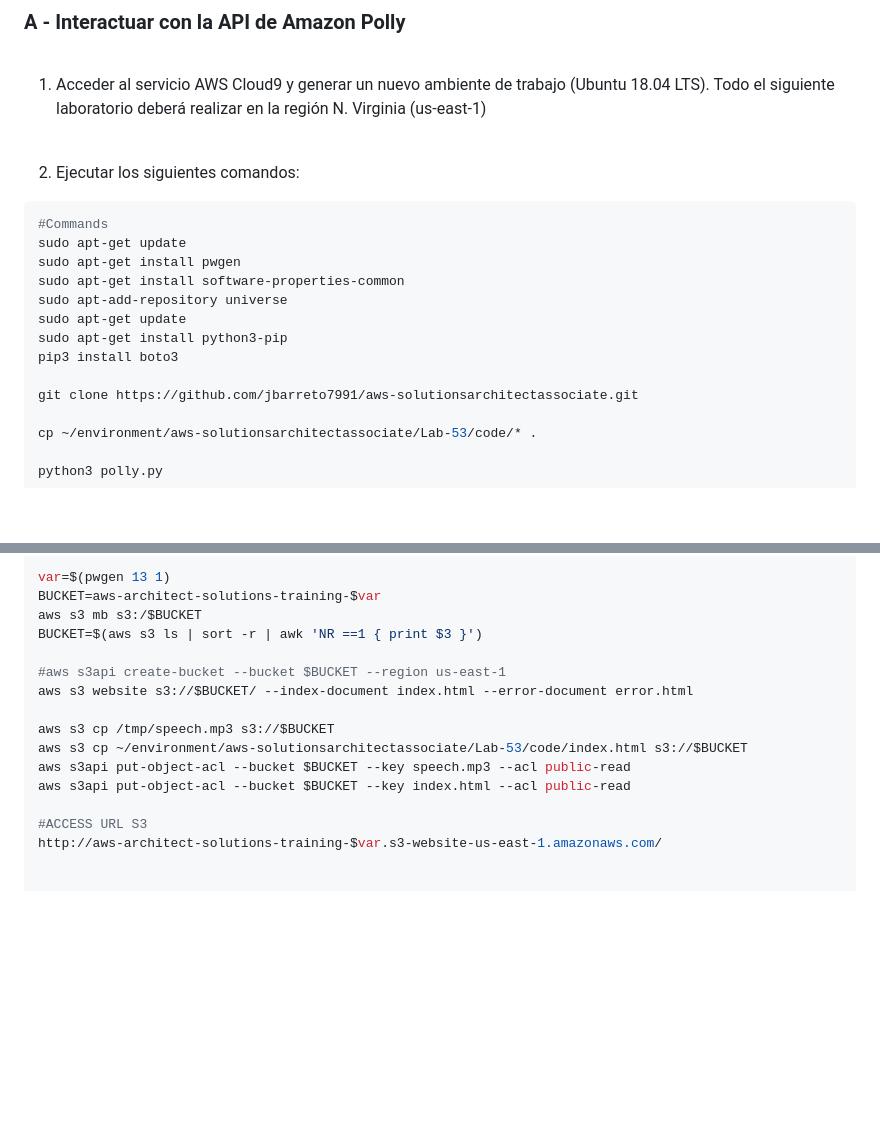
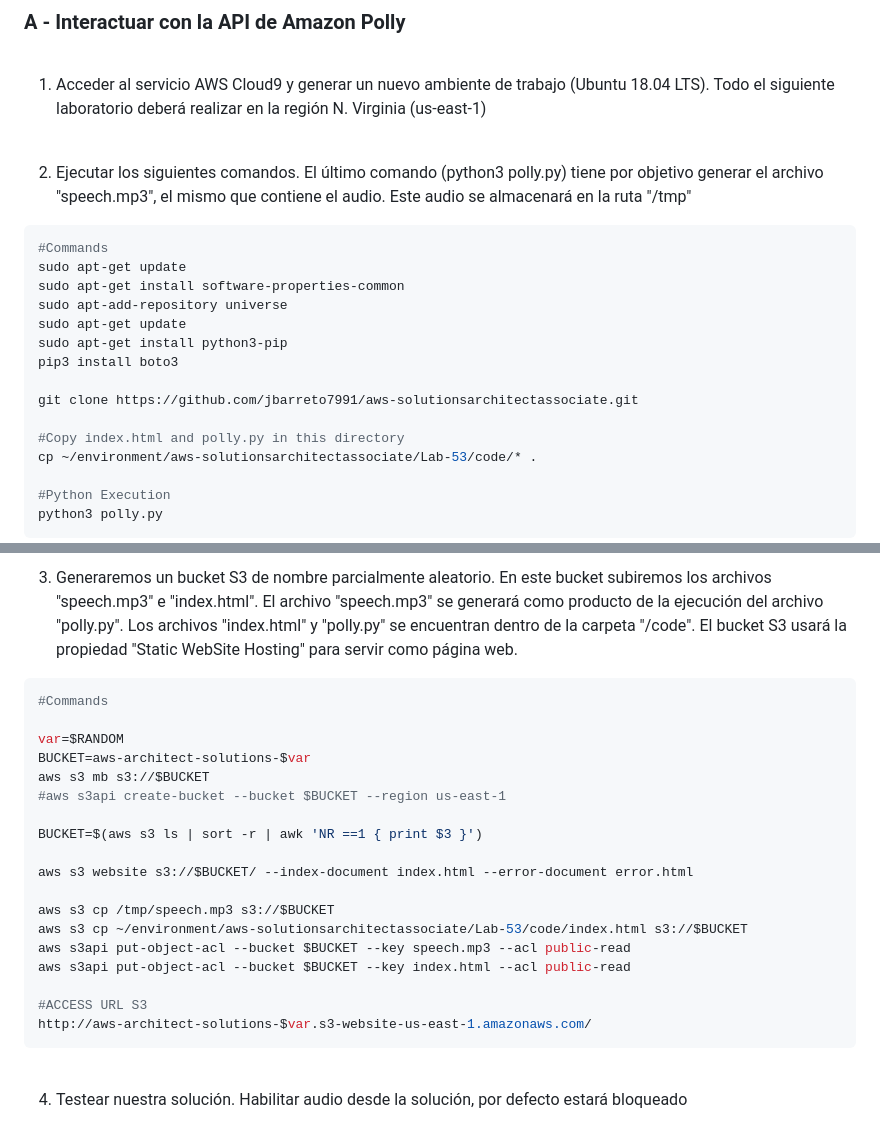
Before and after one commit to jbarreto7991/aws-solutionsarchitectassociate, a Markdown page: Lab-53/README-Lab53.md, 2 parts joined by grey strips. Rendered like a GitHub page; blank space fills up the shorter version.

````diff
--- a/Lab-53/README-Lab53.md
+++ b/Lab-53/README-Lab53.md
@@ -24,12 +24,11 @@
 
 <br>
 
-2. Ejecutar los siguientes comandos:
+2. Ejecutar los siguientes comandos. El último comando (python3 polly.py) tiene por objetivo generar el archivo "speech.mp3", el mismo que contiene el audio. Este audio se almacenará en la ruta "/tmp"
 
 ```bash
 #Commands
 sudo apt-get update
-sudo apt-get install pwgen
 sudo apt-get install software-properties-common
 sudo apt-add-repository universe
 sudo apt-get update
@@ -38,6 +37,8 @@ pip3 install boto3
 
 git clone https://github.com/jbarreto7991/aws-solutionsarchitectassociate.git
 
+#Copy index.html and polly.py in this directory
 cp ~/environment/aws-solutionsarchitectassociate/Lab-53/code/* .
 
+#Python Execution
 python3 polly.py
@@ -44,10 +47,16 @@ python3 polly.py
 
-var=$(pwgen 13 1)
-BUCKET=aws-architect-solutions-training-$var
-aws s3 mb s3:/$BUCKET
+3. Generaremos un bucket S3 de nombre parcialmente aleatorio. En este bucket subiremos los archivos "speech.mp3" e "index.html". El archivo "speech.mp3" se generará como producto de la ejecución del archivo "polly.py". Los archivos "index.html" y "polly.py" se encuentran dentro de la carpeta "/code". El bucket S3 usará la propiedad "Static WebSite Hosting" para servir como página web.
+
+```bash
+#Commands
+
+var=$RANDOM
+BUCKET=aws-architect-solutions-$var
+aws s3 mb s3://$BUCKET
+#aws s3api create-bucket --bucket $BUCKET --region us-east-1
+
 BUCKET=$(aws s3 ls | sort -r | awk 'NR ==1 { print $3 }')
 
-#aws s3api create-bucket --bucket $BUCKET --region us-east-1
 aws s3 website s3://$BUCKET/ --index-document index.html --error-document error.html
 
 aws s3 cp /tmp/speech.mp3 s3://$BUCKET
@@ -56,6 +65,11 @@ aws s3api put-object-acl --bucket $BUCKET --key speech.mp3 --acl public-read
 aws s3api put-object-acl --bucket $BUCKET --key index.html --acl public-read
 
 #ACCESS URL S3
-http://aws-architect-solutions-training-$var.s3-website-us-east-1.amazonaws.com/
+http://aws-architect-solutions-$var.s3-website-us-east-1.amazonaws.com/
+```
+
+<br>
+
+4. Testear nuestra solución. Habilitar audio desde la solución, por defecto estará bloqueado
 
 
````
Also changed, not shown: other parts of Lab-53/README-Lab53.md (+7 -1 lines), Lab-53/images/Lab52_01.jpg (deleted), Lab-53/images/Lab53_01.jpg (added), 1 other file.
